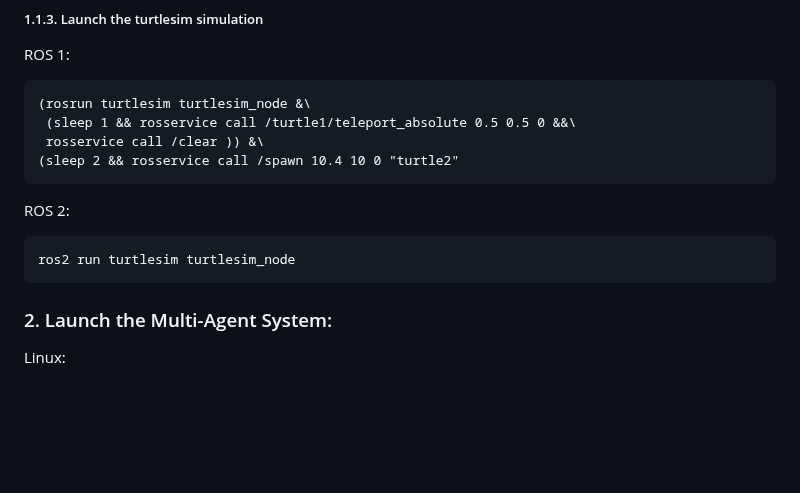
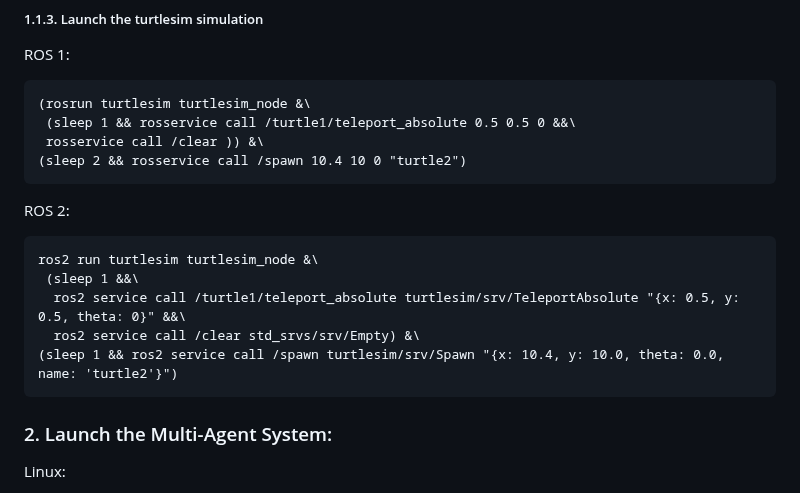
Before and after one commit to embedded-mas/jason-ros, a Markdown page: examples/turtles/README.md, the part around the change. Drawn GitHub-style; blank space fills up the shorter version.

Commit message:
update turtle demo readme

````diff
--- a/examples/turtles/README.md
+++ b/examples/turtles/README.md
@@ -73,11 +73,15 @@ ROS 1:
 (rosrun turtlesim turtlesim_node &\
  (sleep 1 && rosservice call /turtle1/teleport_absolute 0.5 0.5 0 &&\
  rosservice call /clear )) &\
-(sleep 2 && rosservice call /spawn 10.4 10 0 "turtle2"
+(sleep 2 && rosservice call /spawn 10.4 10 0 "turtle2")
 ```
 ROS 2:
 ```
-ros2 run turtlesim turtlesim_node
+ros2 run turtlesim turtlesim_node &\
+ (sleep 1 &&\
+  ros2 service call /turtle1/teleport_absolute turtlesim/srv/TeleportAbsolute "{x: 0.5, y: 0.5, theta: 0}" &&\
+  ros2 service call /clear std_srvs/srv/Empty) &\
+(sleep 1 && ros2 service call /spawn turtlesim/srv/Spawn "{x: 10.4, y: 10.0, theta: 0.0, name: 'turtle2'}")
 ```
 
 <!--
````
